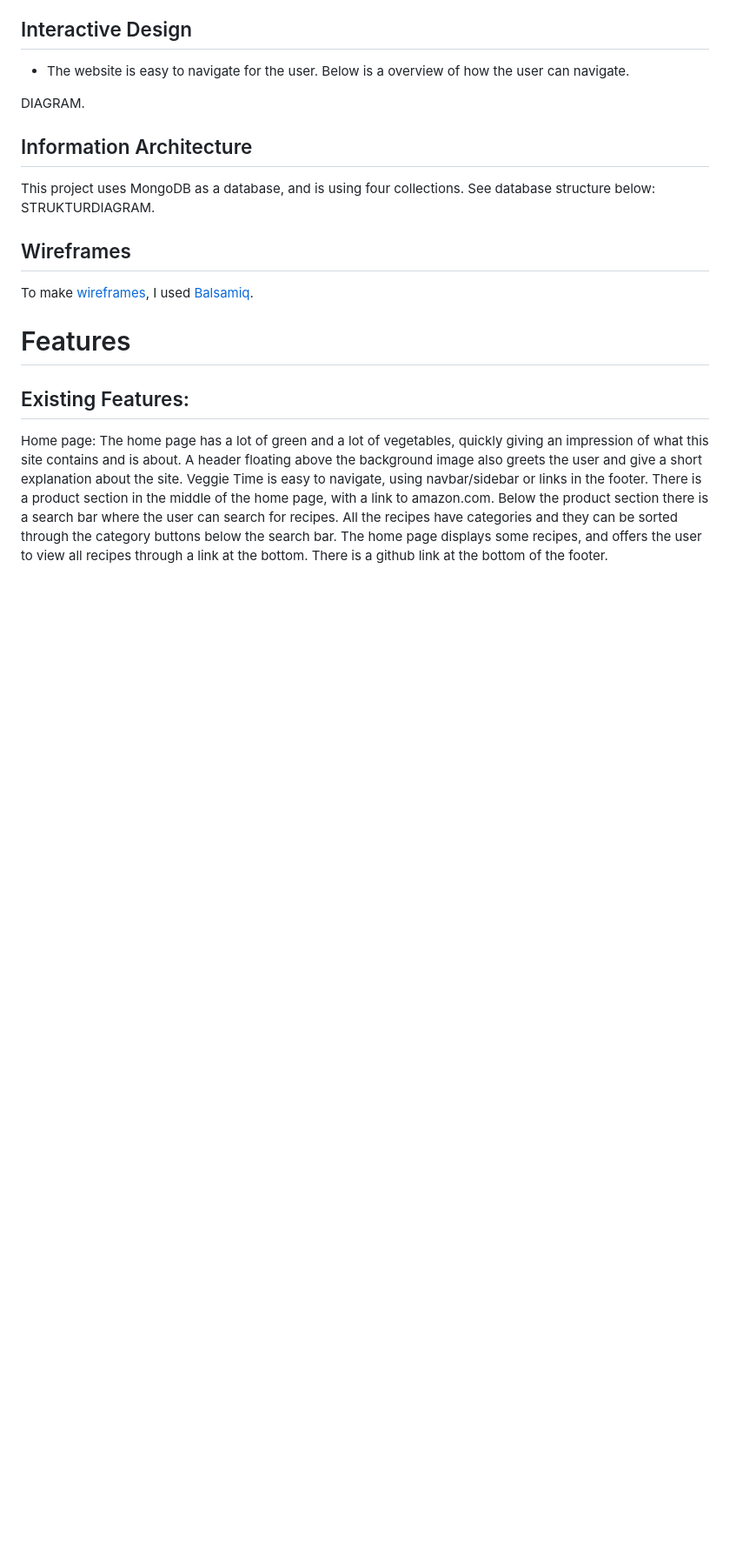
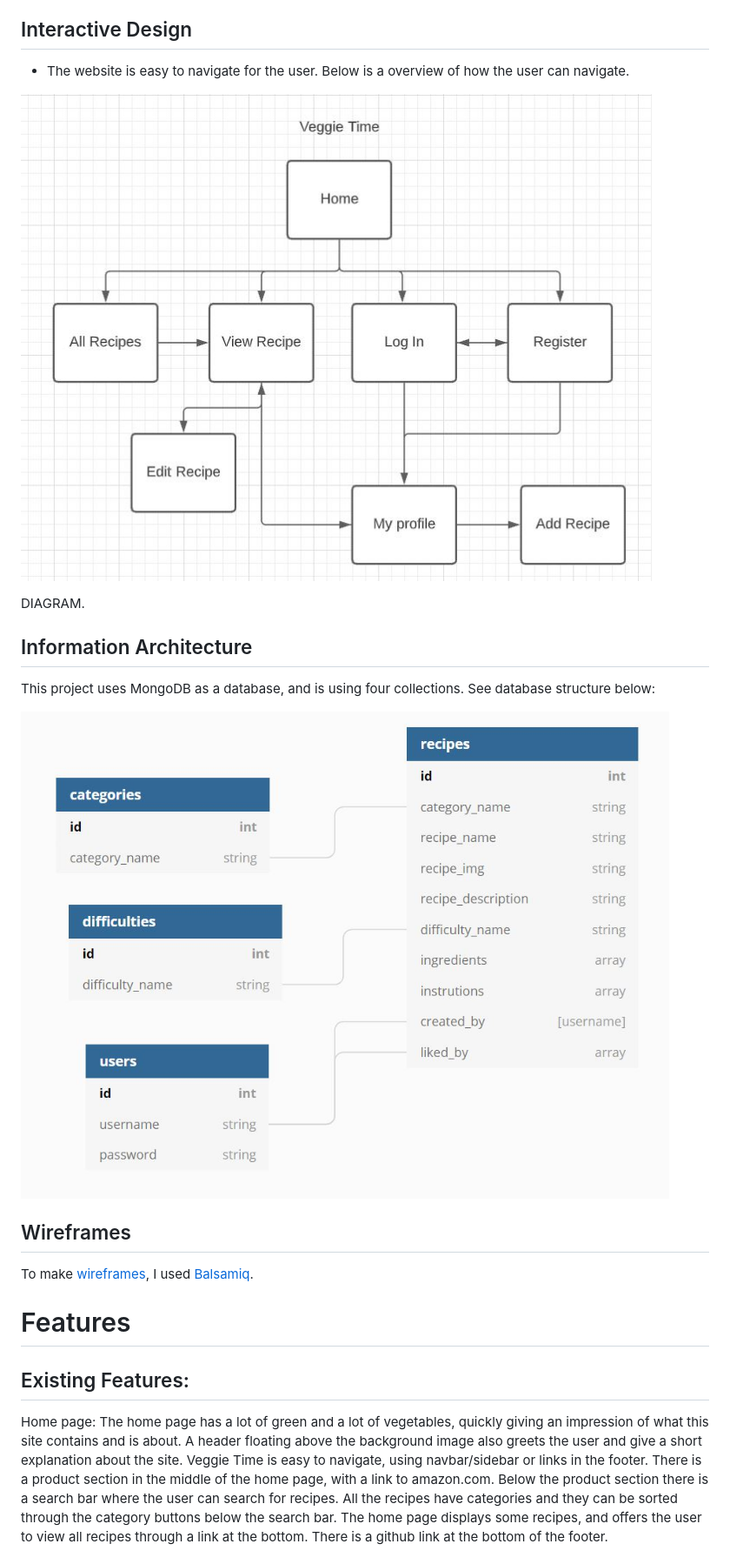
Before and after one commit to Hiimus/veggie-time, a Markdown page: README.md, the part around the change printed below. Shown: that part at 87% size. GitHub-like rendering; pictures changed too: readme_img/db-diagram.JPG (added), readme_img/overview.JPG (added); blank space fills up the shorter version.

Commit message:
Updated README with images and links for tools used

```diff
--- a/README.md
+++ b/README.md
@@ -111,10 +111,13 @@ The user have to make sure the username has between 5-20 characters. The passwor
 ## Interactive Design
 - The website is easy to navigate for the user. Below is a overview of how the user can navigate.
 
+![overview of site](readme_img/overview.JPG)
+
 DIAGRAM.
 ## Information Architecture
 This project uses MongoDB as a database, and is using four collections. See database structure below:
-STRUKTURDIAGRAM.
+
+![db diagram](readme_img/db-diagram.JPG)
 
 ## Wireframes
 To make [wireframes](/wireframes), I used [Balsamiq](https://balsamiq.com/).
```
Also changed, not shown: other parts of README.md (+4 -1 lines).
